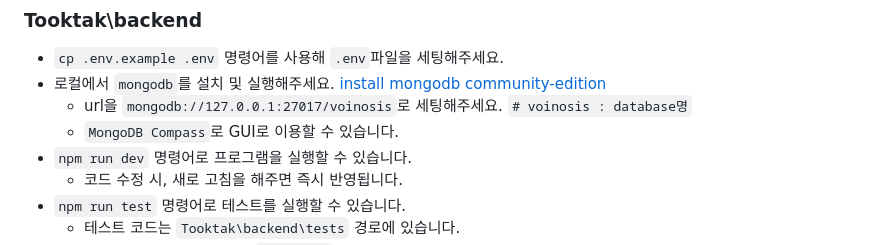
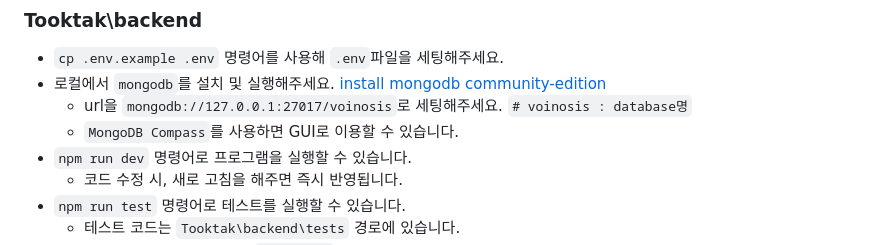
Before and after one commit to sj030/Tooktak, a Markdown page: README.md, the part around the change. GitHub-like rendering.

```diff
--- a/README.md
+++ b/README.md
@@ -13,7 +13,7 @@
 - `cp .env.example .env` 명령어를 사용해 `.env`파일을 세팅해주세요.
 -  로컬에서 `mongodb`를 설치 및 실행해주세요. [install mongodb community-edition](https://www.mongodb.com/ko-kr/docs/manual/administration/install-community/)
     - url을 `mongodb://127.0.0.1:27017/voinosis`로 세팅해주세요.  `# voinosis : database명`
-    - `MongoDB Compass`로 GUI로 이용할 수 있습니다.
+    - `MongoDB Compass`를 사용하면 GUI로 이용할 수 있습니다.
 - `npm run dev` 명령어로 프로그램을 실행할 수 있습니다.
     - 코드 수정 시, 새로 고침을 해주면 즉시 반영됩니다.
 - `npm run test` 명령어로 테스트를 실행할 수 있습니다.
```
